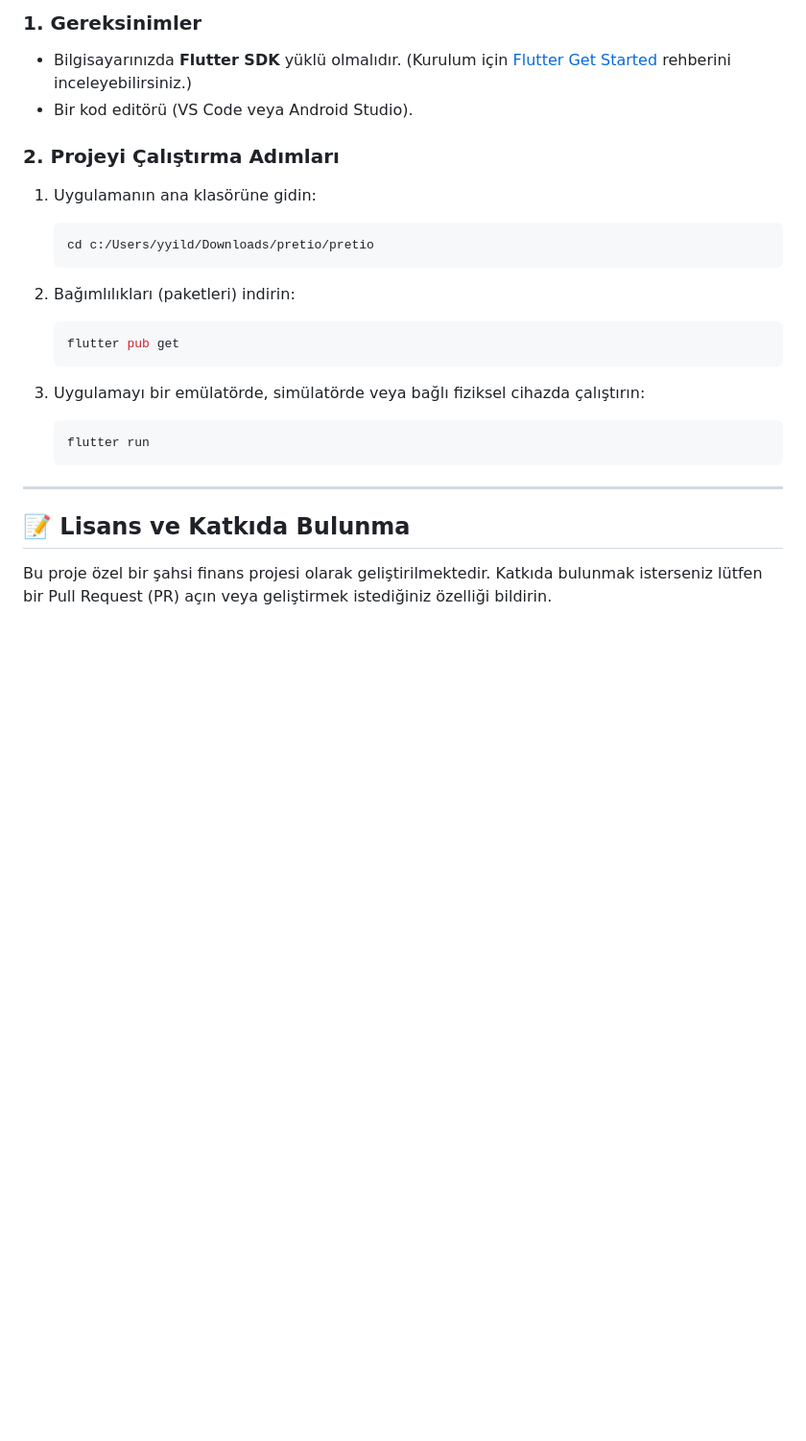
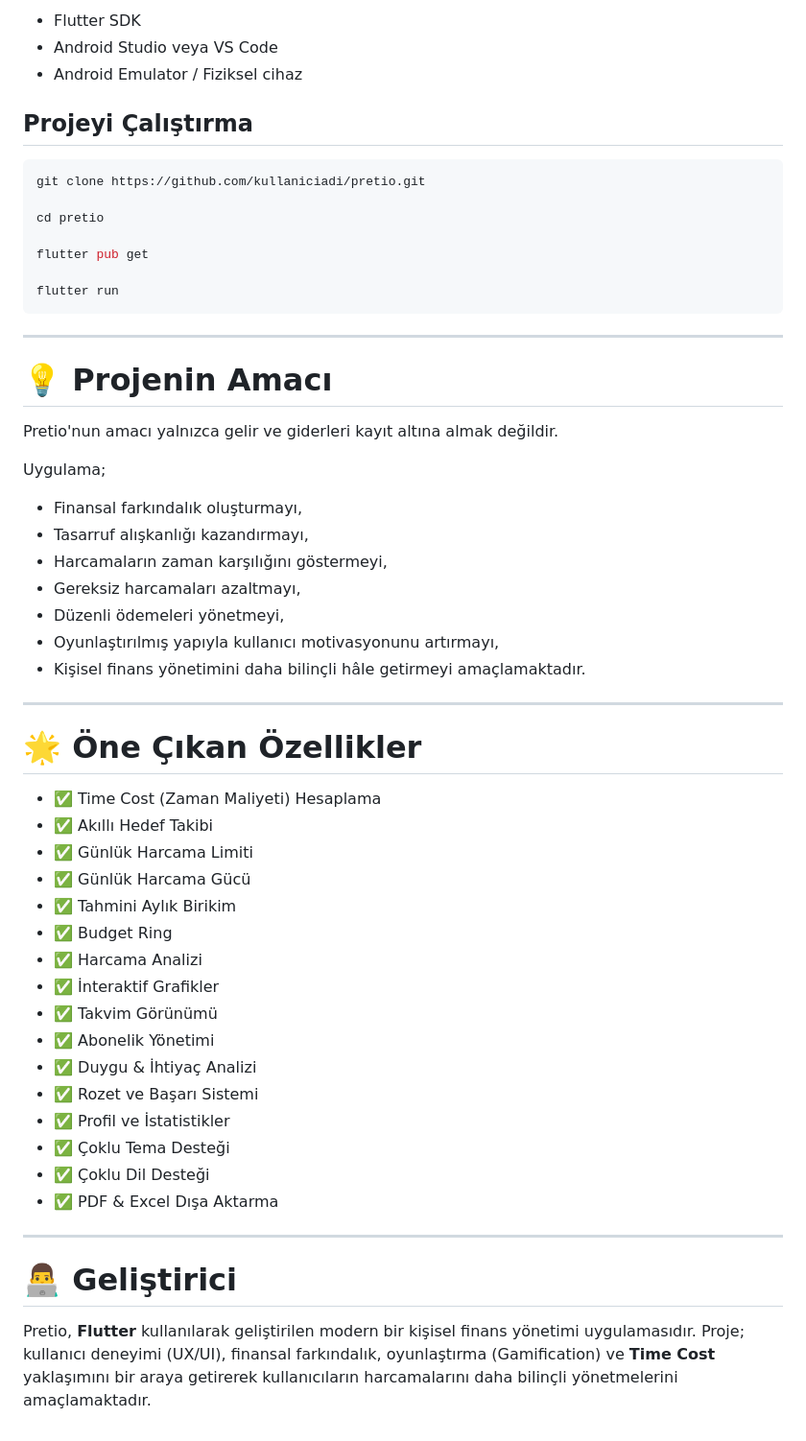
Before and after one commit to yigityildirim35/pretio_mobil_app, a Markdown page: pretio/README.md, the part around one of its changes. Shown at 96% size. Drawn GitHub-style; blank space fills up the shorter version.

````diff
--- a/pretio/README.md
+++ b/pretio/README.md
@@ -57,27 +251,59 @@ Projeyi yerel bilgisayarınızda çalıştırmak için aşağıdaki adımları i
 
-### 1. Gereksinimler
-*   Bilgisayarınızda **Flutter SDK** yüklü olmalıdır. (Kurulum için [Flutter Get Started](https://flutter.dev/docs/get-started/install) rehberini inceleyebilirsiniz.)
-*   Bir kod editörü (VS Code veya Android Studio).
+- Flutter SDK
+- Android Studio veya VS Code
+- Android Emulator / Fiziksel cihaz
 
-### 2. Projeyi Çalıştırma Adımları
+## Projeyi Çalıştırma
 
-1.  Uygulamanın ana klasörüne gidin:
-    ```bash
-    cd c:/Users/yyild/Downloads/pretio/pretio
-    ```
+```bash
+git clone https://github.com/kullaniciadi/pretio.git
 
-2.  Bağımlılıkları (paketleri) indirin:
-    ```bash
-    flutter pub get
-    ```
+cd pretio
 
-3.  Uygulamayı bir emülatörde, simülatörde veya bağlı fiziksel cihazda çalıştırın:
-    ```bash
-    flutter run
-    ```
+flutter pub get
+
+flutter run
+```
 
 ---
 
-## 📝 Lisans ve Katkıda Bulunma
+# 💡 Projenin Amacı
 
-Bu proje özel bir şahsi finans projesi olarak geliştirilmektedir. Katkıda bulunmak isterseniz lütfen bir Pull Request (PR) açın veya geliştirmek istediğiniz özelliği bildirin.
+Pretio'nun amacı yalnızca gelir ve giderleri kayıt altına almak değildir.
+
+Uygulama;
+
+- Finansal farkındalık oluşturmayı,
+- Tasarruf alışkanlığı kazandırmayı,
+- Harcamaların zaman karşılığını göstermeyi,
+- Gereksiz harcamaları azaltmayı,
+- Düzenli ödemeleri yönetmeyi,
+- Oyunlaştırılmış yapıyla kullanıcı motivasyonunu artırmayı,
+- Kişisel finans yönetimini daha bilinçli hâle getirmeyi amaçlamaktadır.
+
+---
+
+# 🌟 Öne Çıkan Özellikler
+
+- ✅ Time Cost (Zaman Maliyeti) Hesaplama
+- ✅ Akıllı Hedef Takibi
+- ✅ Günlük Harcama Limiti
+- ✅ Günlük Harcama Gücü
+- ✅ Tahmini Aylık Birikim
+- ✅ Budget Ring
+- ✅ Harcama Analizi
+- ✅ İnteraktif Grafikler
+- ✅ Takvim Görünümü
+- ✅ Abonelik Yönetimi
+- ✅ Duygu & İhtiyaç Analizi
+- ✅ Rozet ve Başarı Sistemi
+- ✅ Profil ve İstatistikler
+- ✅ Çoklu Tema Desteği
+- ✅ Çoklu Dil Desteği
+- ✅ PDF & Excel Dışa Aktarma
+
+---
+
+# 👨‍💻 Geliştirici
+
+Pretio, **Flutter** kullanılarak geliştirilen modern bir kişisel finans yönetimi uygulamasıdır. Proje; kullanıcı deneyimi (UX/UI), finansal farkındalık, oyunlaştırma (Gamification) ve **Time Cost** yaklaşımını bir araya getirerek kullanıcıların harcamalarını daha bilinçli yönetmelerini amaçlamaktadır.
````
Also changed, not shown: other parts of pretio/README.md (+229 -35 lines).
